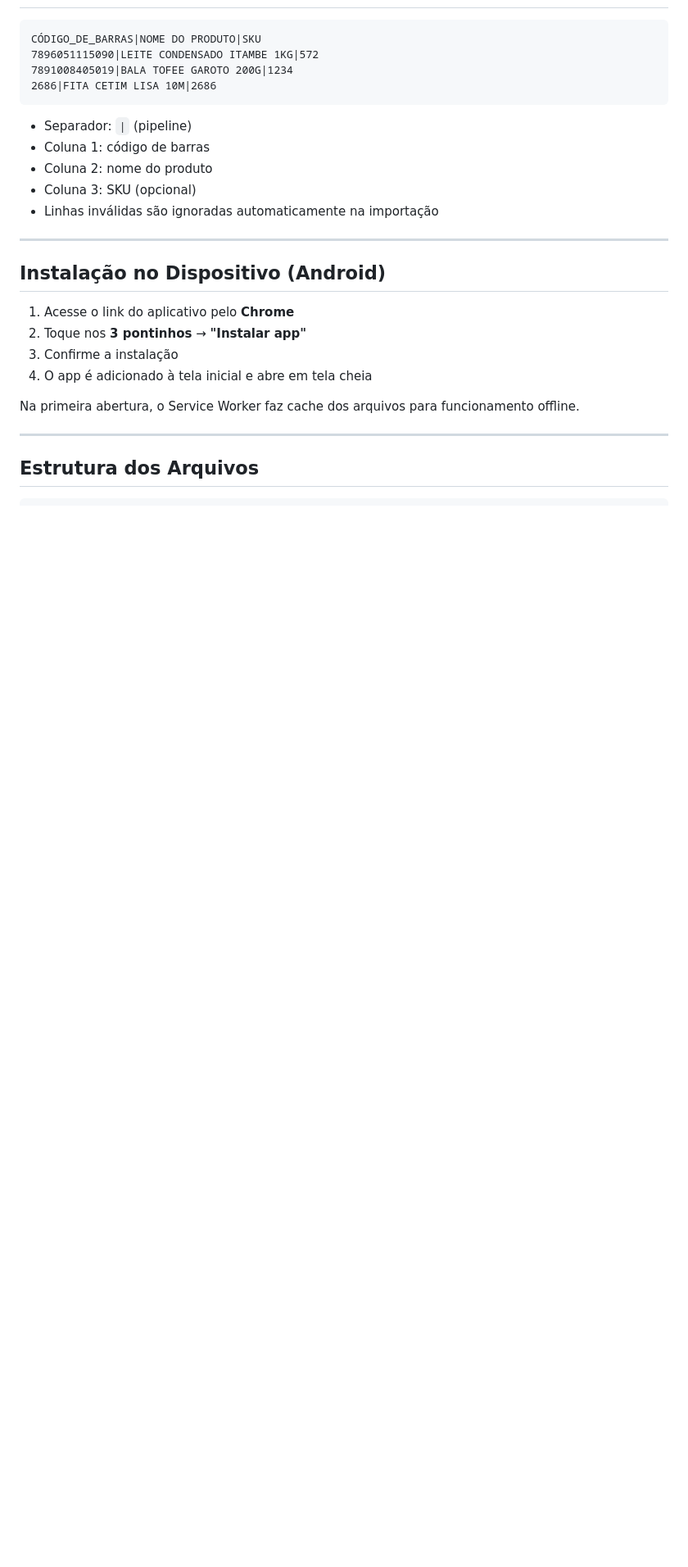
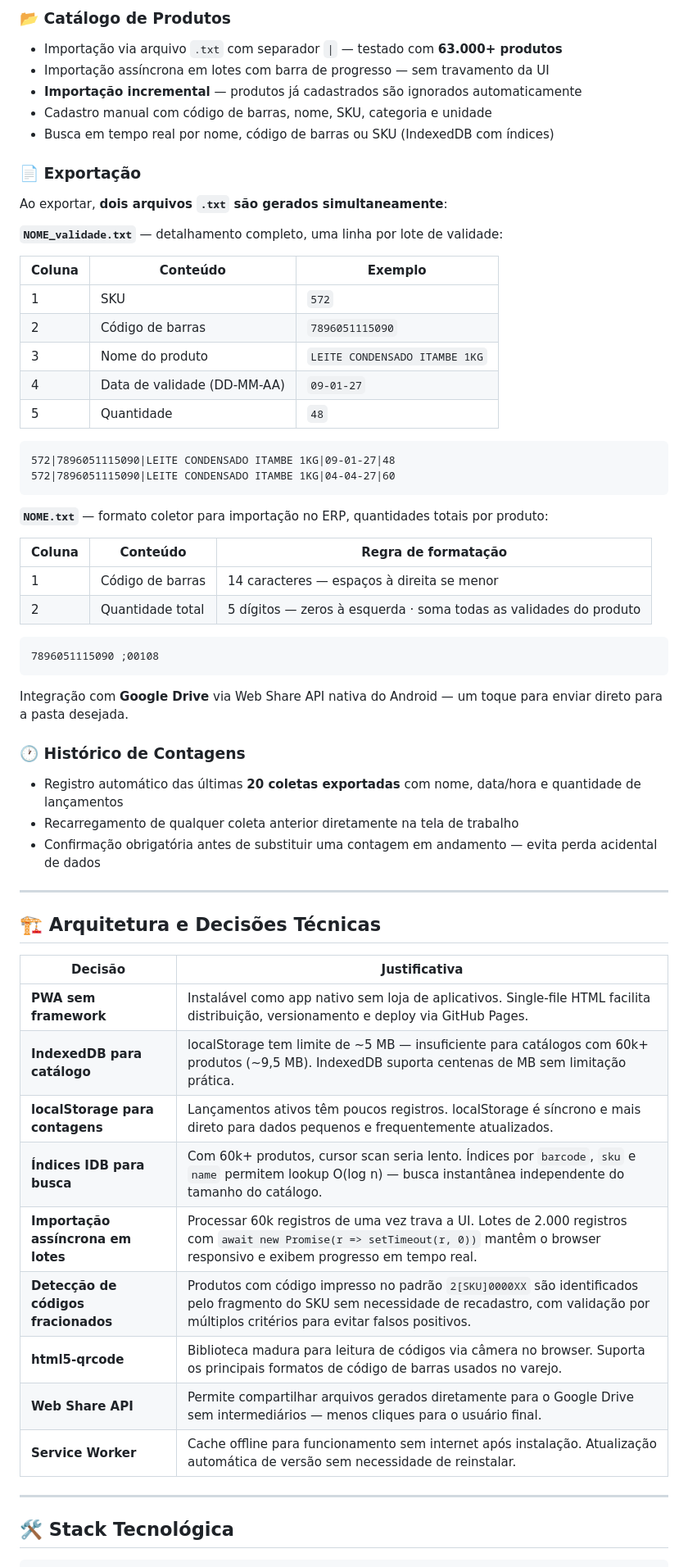
Before and after one commit to maria-chocolate/app-estoquemax, a Markdown page: README.md, the part around one of its changes. Shown at 82% size. GitHub-like rendering; blank space fills up the shorter version.

````diff
--- a/README.md
+++ b/README.md
@@ -58,30 +51,64 @@ A exportação pode ser feita diretamente para o **Google Drive** via compartilh
+### 📂 Catálogo de Produtos
+- Importação via arquivo `.txt` com separador `|` — testado com **63.000+ produtos**
+- Importação assíncrona em lotes com barra de progresso — sem travamento da UI
+- **Importação incremental** — produtos já cadastrados são ignorados automaticamente
+- Cadastro manual com código de barras, nome, SKU, categoria e unidade
+- Busca em tempo real por nome, código de barras ou SKU (IndexedDB com índices)
+
+### 📄 Exportação
+Ao exportar, **dois arquivos `.txt` são gerados simultaneamente**:
+
+**`NOME_validade.txt`** — detalhamento completo, uma linha por lote de validade:
+
+| Coluna | Conteúdo | Exemplo |
+|---|---|---|
+| 1 | SKU | `572` |
+| 2 | Código de barras | `7896051115090` |
+| 3 | Nome do produto | `LEITE CONDENSADO ITAMBE 1KG` |
+| 4 | Data de validade (DD-MM-AA) | `09-01-27` |
+| 5 | Quantidade | `48` |
 
 ```
-CÓDIGO_DE_BARRAS|NOME DO PRODUTO|SKU
-7896051115090|LEITE CONDENSADO ITAMBE 1KG|572
-7891008405019|BALA TOFEE GAROTO 200G|1234
-2686|FITA CETIM LISA 10M|2686
+572|7896051115090|LEITE CONDENSADO ITAMBE 1KG|09-01-27|48
+572|7896051115090|LEITE CONDENSADO ITAMBE 1KG|04-04-27|60
 ```
 
-- Separador: `|` (pipeline)
-- Coluna 1: código de barras
-- Coluna 2: nome do produto
-- Coluna 3: SKU (opcional)
-- Linhas inválidas são ignoradas automaticamente na importação
+**`NOME.txt`** — formato coletor para importação no ERP, quantidades totais por produto:
+
+| Coluna | Conteúdo | Regra de formatação |
+|---|---|---|
+| 1 | Código de barras | 14 caracteres — espaços à direita se menor |
+| 2 | Quantidade total | 5 dígitos — zeros à esquerda · soma todas as validades do produto |
+
+```
+7896051115090 ;00108
+```
+
+Integração com **Google Drive** via Web Share API nativa do Android — um toque para enviar direto para a pasta desejada.
+
+### 🕐 Histórico de Contagens
+- Registro automático das últimas **20 coletas exportadas** com nome, data/hora e quantidade de lançamentos
+- Recarregamento de qualquer coleta anterior diretamente na tela de trabalho
+- Confirmação obrigatória antes de substituir uma contagem em andamento — evita perda acidental de dados
 
 ---
 
-## Instalação no Dispositivo (Android)
+## 🏗️ Arquitetura e Decisões Técnicas
 
-1. Acesse o link do aplicativo pelo **Chrome**
-2. Toque nos **3 pontinhos** → **"Instalar app"**
-3. Confirme a instalação
-4. O app é adicionado à tela inicial e abre em tela cheia
-
-Na primeira abertura, o Service Worker faz cache dos arquivos para funcionamento offline.
+| Decisão | Justificativa |
+|---|---|
+| **PWA sem framework** | Instalável como app nativo sem loja de aplicativos. Single-file HTML facilita distribuição, versionamento e deploy via GitHub Pages. |
+| **IndexedDB para catálogo** | localStorage tem limite de ~5 MB — insuficiente para catálogos com 60k+ produtos (~9,5 MB). IndexedDB suporta centenas de MB sem limitação prática. |
+| **localStorage para contagens** | Lançamentos ativos têm poucos registros. localStorage é síncrono e mais direto para dados pequenos e frequentemente atualizados. |
+| **Índices IDB para busca** | Com 60k+ produtos, cursor scan seria lento. Índices por `barcode`, `sku` e `name` permitem lookup O(log n) — busca instantânea independente do tamanho do catálogo. |
+| **Importação assíncrona em lotes** | Processar 60k registros de uma vez trava a UI. Lotes de 2.000 registros com `await new Promise(r => setTimeout(r, 0))` mantêm o browser responsivo e exibem progresso em tempo real. |
+| **Detecção de códigos fracionados** | Produtos com código impresso no padrão `2[SKU]0000XX` são identificados pelo fragmento do SKU sem necessidade de recadastro, com validação por múltiplos critérios para evitar falsos positivos. |
+| **html5-qrcode** | Biblioteca madura para leitura de códigos via câmera no browser. Suporta os principais formatos de código de barras usados no varejo. |
+| **Web Share API** | Permite compartilhar arquivos gerados diretamente para o Google Drive sem intermediários — menos cliques para o usuário final. |
+| **Service Worker** | Cache offline para funcionamento sem internet após instalação. Atualização automática de versão sem necessidade de reinstalar. |
 
 ---
 
-## Estrutura dos Arquivos
+## 🛠️ Stack Tecnológica
 
 ```
````
Also changed, not shown: other parts of README.md (+65 -74 lines).
